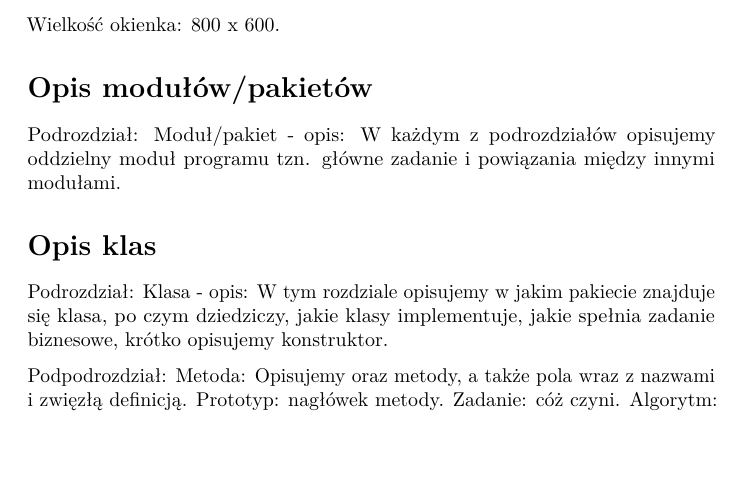
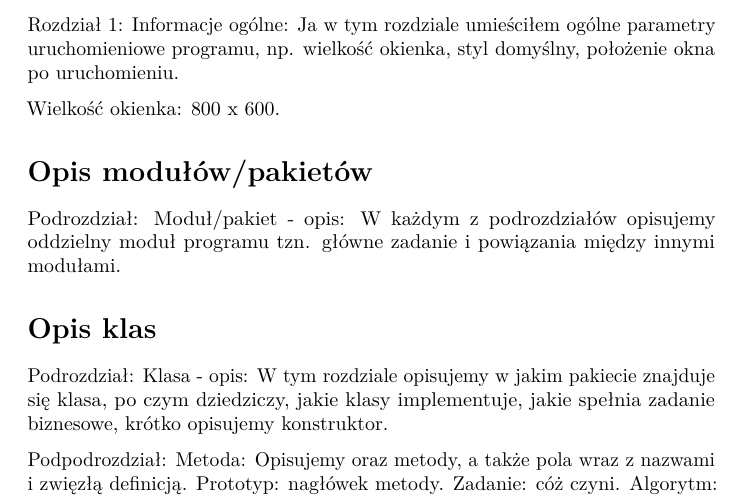
Before and after one commit to PetrashU/Graph-Java, a LaTeX document (Documents/si-4.tex): part of page 2 of 4, cut at the place of the change, the shorter picture padded with empty space. Compiled offline with pdfLaTeX.

Commit message:
Dodałam opis rozdziału z strony

```diff
--- a/Documents/si-4.tex
+++ b/Documents/si-4.tex
@@ -78,6 +78,8 @@
 \section{Informacje ogólne}\label{header-n231}
 Program \texttt{graph} został napisany w języku Java w środowisku programistycznym ????. Współpraca i wersjonowanie odbywa się w repozytorium zdalnym w serwisie GitHub.
 
+Rozdział 1: Informacje ogólne: Ja w tym rozdziale umieściłem ogólne parametry uruchomieniowe programu, np. wielkość okienka, styl domyślny, położenie okna po uruchomieniu.
+
 Wielkość okienka: 800 x 600.
 
 \section{Opis modułów/pakietów}\label{header-n233}
```
